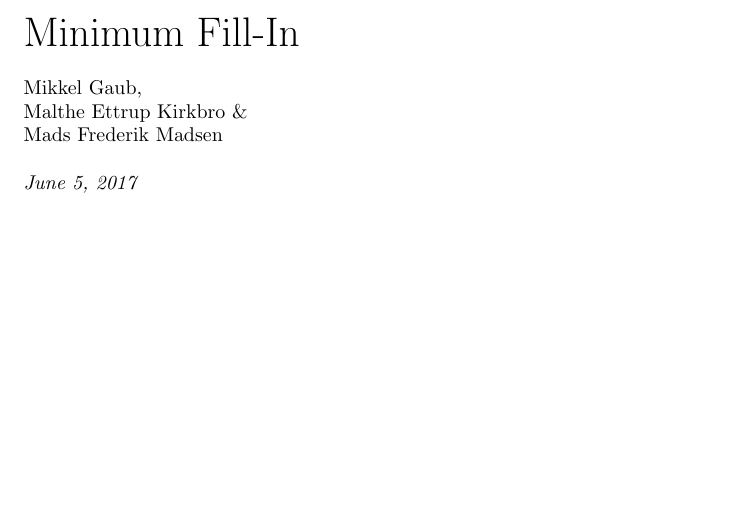
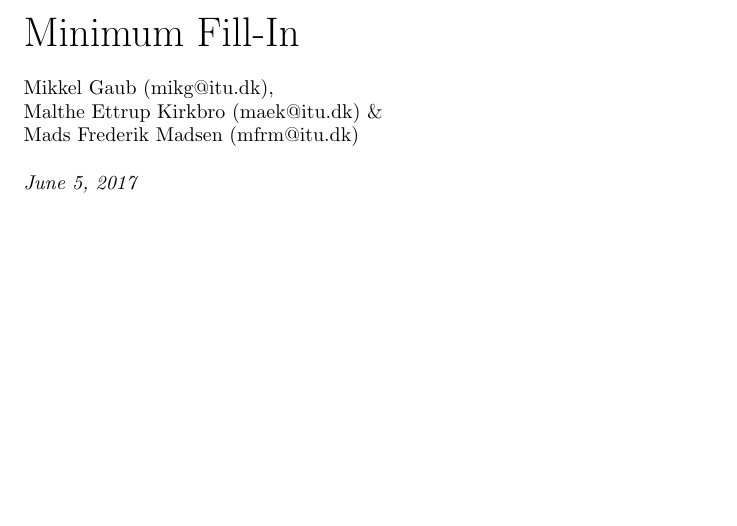
Before and after one commit to Madsen90/Pace17, a LaTeX document (Report/Report.tex): part of page 1 of 9, cut so that both start at the same text. Compiled offline with pdfLaTeX.

Commit message:
mails in report

```diff
--- a/Report/Report.tex
+++ b/Report/Report.tex
@@ -7,7 +7,7 @@
 
 \begin{titlepage}
 		\noindent{\huge Minimum Fill-In} \\ \\
-		Mikkel Gaub, \\ Malthe Ettrup Kirkbro  \& \\ Mads Frederik Madsen	\\ \\
+		Mikkel Gaub (mikg@itu.dk), \\ Malthe Ettrup Kirkbro (maek@itu.dk)  \& \\ Mads Frederik Madsen (mfrm@itu.dk)	\\ \\
 		\hspace{-18pt}
 		\textit{\today}
 		\thispagestyle{empty}
```
